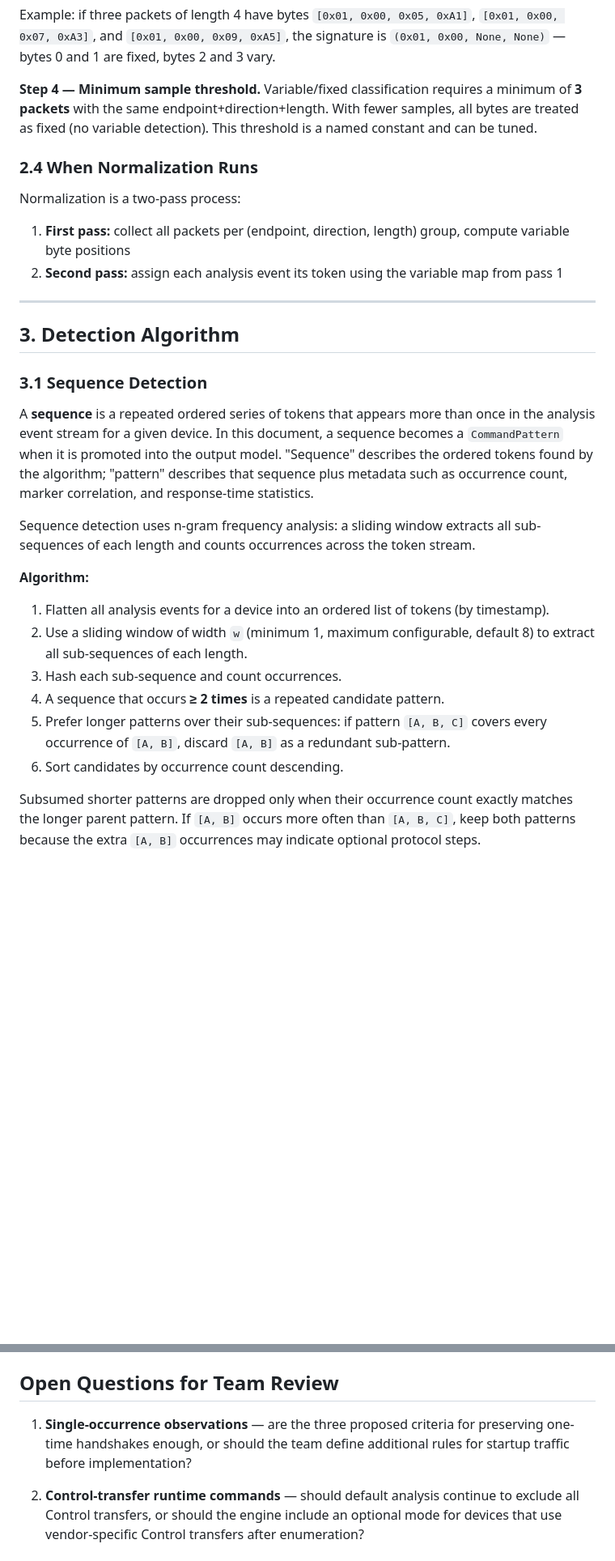
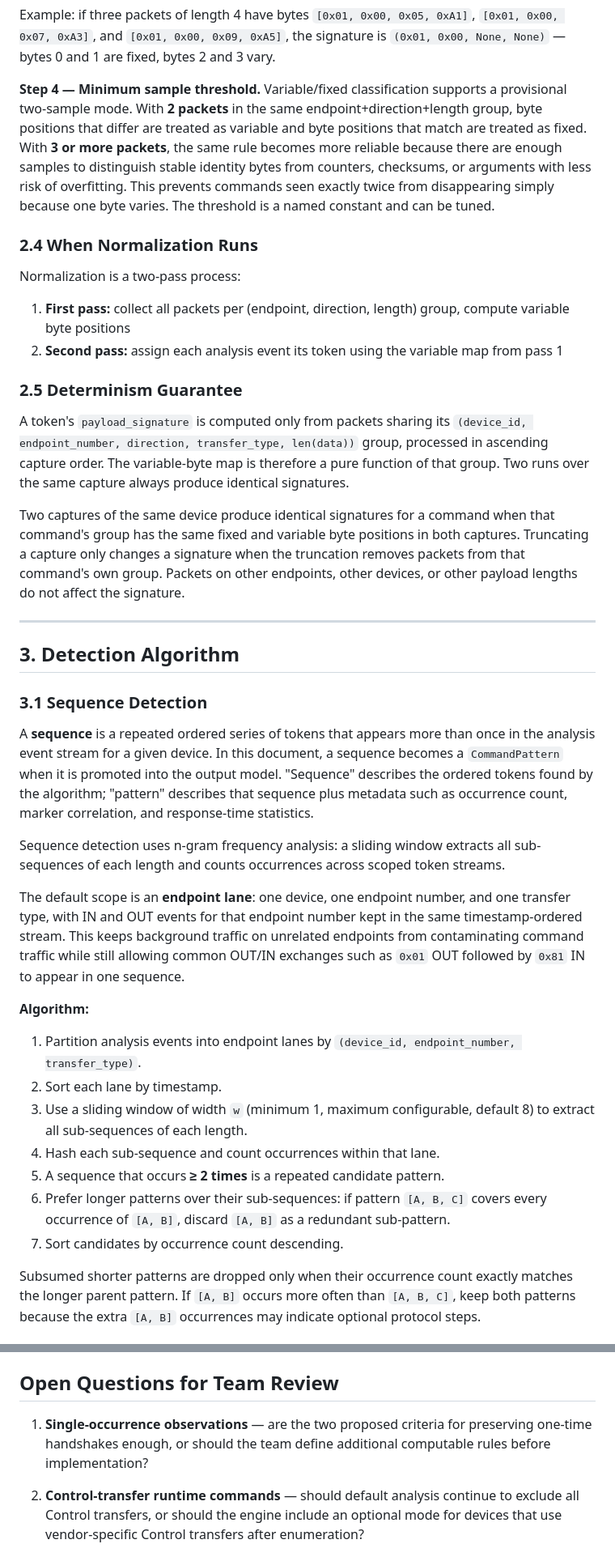
Before and after one commit to bsu-tool/bsu-tool, a Markdown page: docs/architecture/m3-engine-spec.md, 2 parts joined by grey strips. Shown at 81% size. Rendered like a GitHub page; blank space fills up the shorter version.

Commit message:
Clarify M3 analyzer spec review details again

```diff
--- a/docs/architecture/m3-engine-spec.md
+++ b/docs/architecture/m3-engine-spec.md
@@ -147,9 +151,13 @@ Example: if three packets of length 4 have bytes `[0x01, 0x00, 0x05, 0xA1]`,
 `(0x01, 0x00, None, None)` — bytes 0 and 1 are fixed, bytes 2 and 3 vary.
 
 **Step 4 — Minimum sample threshold.**
-Variable/fixed classification requires a minimum of **3 packets** with the same
-endpoint+direction+length. With fewer samples, all bytes are treated as fixed (no
-variable detection). This threshold is a named constant and can be tuned.
+Variable/fixed classification supports a provisional two-sample mode. With **2 packets**
+in the same endpoint+direction+length group, byte positions that differ are treated as
+variable and byte positions that match are treated as fixed. With **3 or more packets**,
+the same rule becomes more reliable because there are enough samples to distinguish
+stable identity bytes from counters, checksums, or arguments with less risk of overfitting.
+This prevents commands seen exactly twice from disappearing simply because one byte varies.
+The threshold is a named constant and can be tuned.
 
 ### 2.4 When Normalization Runs
 
@@ -157,6 +165,19 @@ Normalization is a two-pass process:
 1. **First pass:** collect all packets per (endpoint, direction, length) group, compute
    variable byte positions
 2. **Second pass:** assign each analysis event its token using the variable map from pass 1
+
+### 2.5 Determinism Guarantee
+
+A token's `payload_signature` is computed only from packets sharing its
+`(device_id, endpoint_number, direction, transfer_type, len(data))` group, processed in
+ascending capture order. The variable-byte map is therefore a pure function of that group.
+Two runs over the same capture always produce identical signatures.
+
+Two captures of the same device produce identical signatures for a command when that
+command's group has the same fixed and variable byte positions in both captures. Truncating
+a capture only changes a signature when the truncation removes packets from that command's
+own group. Packets on other endpoints, other devices, or other payload lengths do not
+affect the signature.
 
 ---
 
@@ -171,18 +192,26 @@ ordered tokens found by the algorithm; "pattern" describes that sequence plus me
 such as occurrence count, marker correlation, and response-time statistics.
 
 Sequence detection uses n-gram frequency analysis: a sliding window extracts all
-sub-sequences of each length and counts occurrences across the token stream.
+sub-sequences of each length and counts occurrences across scoped token streams.
+
+The default scope is an **endpoint lane**: one device, one endpoint number, and one
+transfer type, with IN and OUT events for that endpoint number kept in the same
+timestamp-ordered stream. This keeps background traffic on unrelated endpoints from
+contaminating command traffic while still allowing common OUT/IN exchanges such as
+`0x01` OUT followed by `0x81` IN to appear in one sequence.
 
 **Algorithm:**
 
-1. Flatten all analysis events for a device into an ordered list of tokens (by timestamp).
-2. Use a sliding window of width `w` (minimum 1, maximum configurable, default 8) to
+1. Partition analysis events into endpoint lanes by `(device_id, endpoint_number,
+   transfer_type)`.
+2. Sort each lane by timestamp.
+3. Use a sliding window of width `w` (minimum 1, maximum configurable, default 8) to
    extract all sub-sequences of each length.
-3. Hash each sub-sequence and count occurrences.
-4. A sequence that occurs **≥ 2 times** is a repeated candidate pattern.
-5. Prefer longer patterns over their sub-sequences: if pattern `[A, B, C]` covers
+4. Hash each sub-sequence and count occurrences within that lane.
+5. A sequence that occurs **≥ 2 times** is a repeated candidate pattern.
+6. Prefer longer patterns over their sub-sequences: if pattern `[A, B, C]` covers
    every occurrence of `[A, B]`, discard `[A, B]` as a redundant sub-pattern.
-6. Sort candidates by occurrence count descending.
+7. Sort candidates by occurrence count descending.
 
 Subsumed shorter patterns are dropped only when their occurrence count exactly matches
 the longer parent pattern. If `[A, B]` occurs more often than `[A, B, C]`, keep both
@@ -471,9 +554,9 @@ Tests go in:
 
 ## Open Questions for Team Review
 
-1. **Single-occurrence observations** — are the three proposed criteria for preserving
-   one-time handshakes enough, or should the team define additional rules for startup
-   traffic before implementation?
+1. **Single-occurrence observations** — are the two proposed criteria for preserving
+   one-time handshakes enough, or should the team define additional computable rules
+   before implementation?
 
 2. **Control-transfer runtime commands** — should default analysis continue to exclude
    all Control transfers, or should the engine include an optional mode for devices that
```
Also changed, not shown: other parts of docs/architecture/m3-engine-spec.md (+95 -37 lines).
